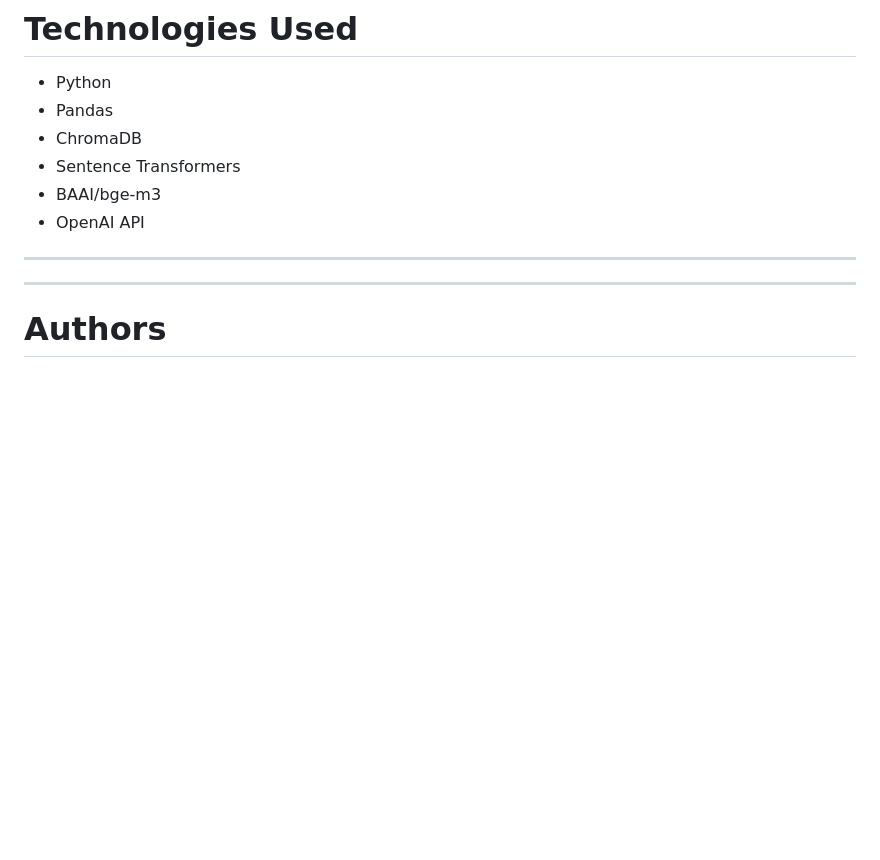
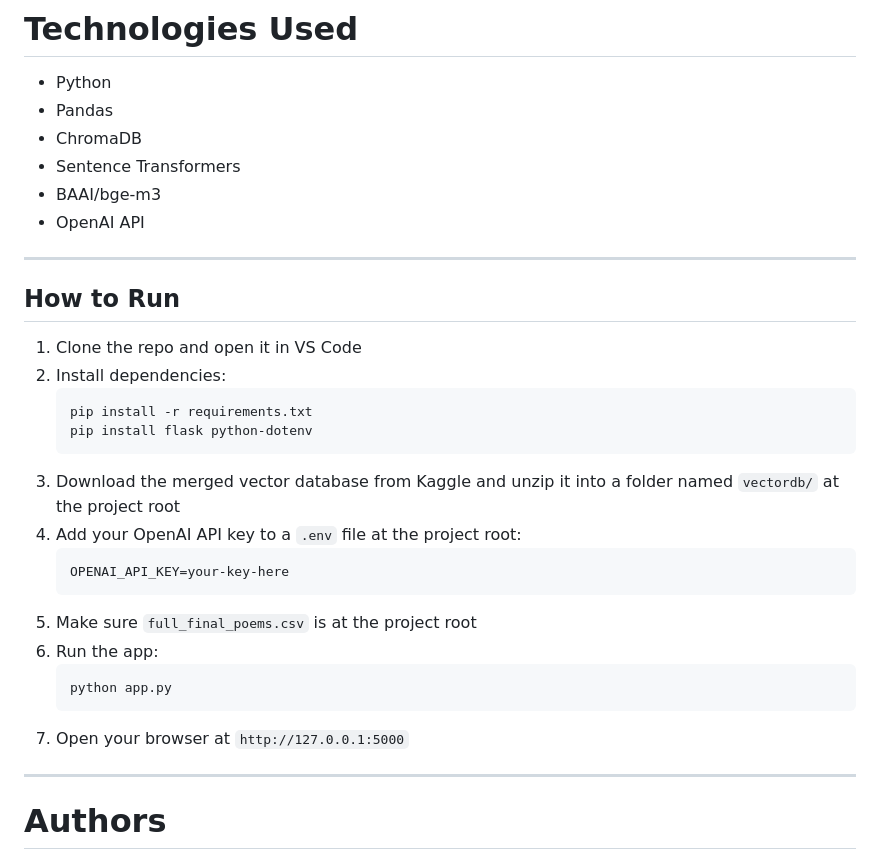
Before and after one commit to najafalsabia/arabic-poetry-ai, a Markdown page: README.md, the part around the change. Drawn GitHub-style; blank space fills up the shorter version.

````diff
--- a/README.md
+++ b/README.md
@@ -283,6 +283,26 @@ GPT models for higher-quality generation.
 
 ---
 
+##  How to Run
+
+1. Clone the repo and open it in VS Code
+2. Install dependencies:
+   ```
+   pip install -r requirements.txt
+   pip install flask python-dotenv
+   ```
+3. Download the merged vector database from Kaggle and unzip it into a folder named `vectordb/` at the project root
+4. Add your OpenAI API key to a `.env` file at the project root:
+   ```
+   OPENAI_API_KEY=your-key-here
+   ```
+5. Make sure `full_final_poems.csv` is at the project root
+6. Run the app:
+   ```
+   python app.py
+   ```
+7. Open your browser at `http://127.0.0.1:5000`
+
 
 ---
 
````
